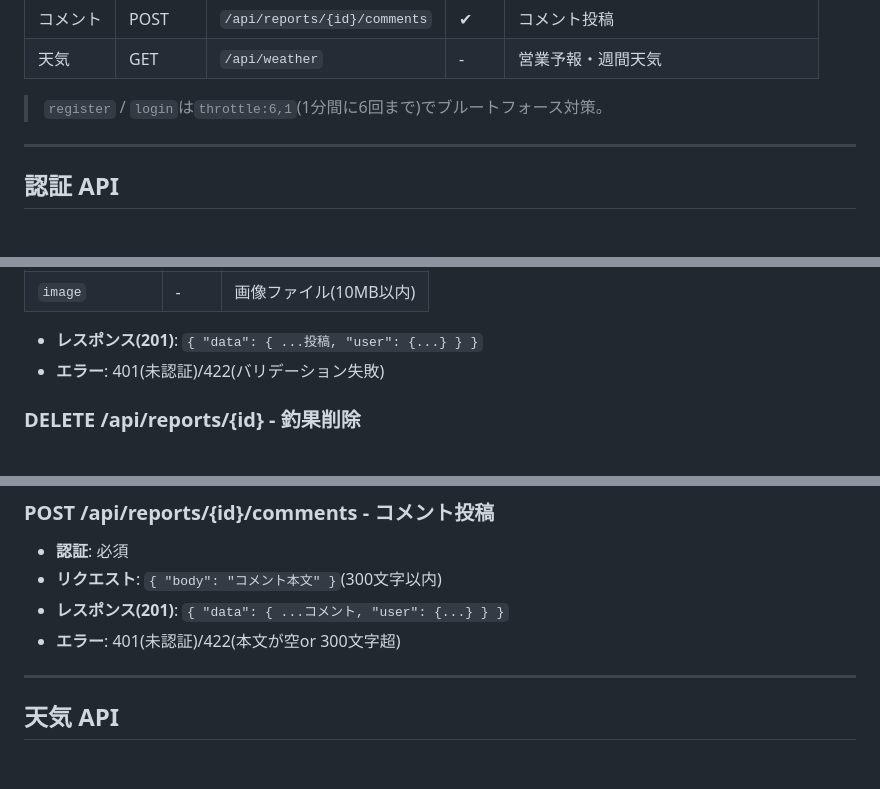
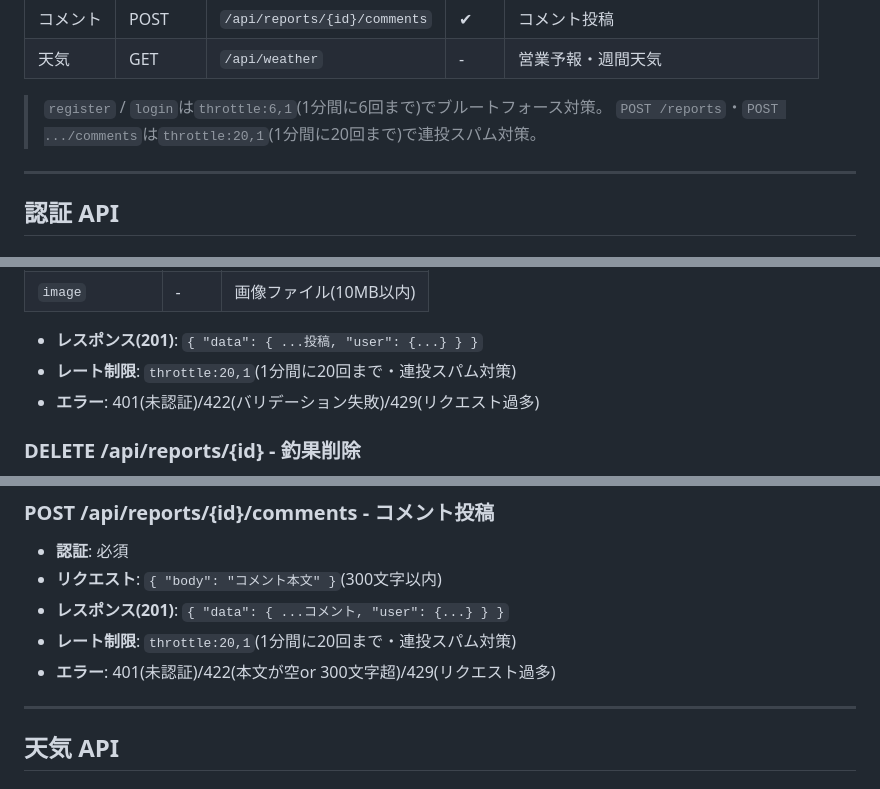
Before and after one commit to kazuki-cat/natsudomari-fishing, a Markdown page: docs/api-design.md, 3 parts joined by grey strips. GitHub-like rendering.

Commit message:
docs: API設計書に投稿系のレート制限(throttle)を追記

```diff
--- a/docs/api-design.md
+++ b/docs/api-design.md
@@ -32,6 +32,7 @@
 | 天気 | GET | `/api/weather` | - | 営業予報・週間天気 |
 
 > `register` / `login`は`throttle:6,1`(1分間に6回まで)でブルートフォース対策。
+> `POST /reports`・`POST .../comments`は`throttle:20,1`(1分間に20回まで)で連投スパム対策。
 
 ---
 
@@ -132,7 +133,8 @@
 | `image` | - | 画像ファイル(10MB以内) |
 
 - **レスポンス(201)**: `{ "data": { ...投稿, "user": {...} } }`
-- **エラー**: 401(未認証)/422(バリデーション失敗)
+- **レート制限**: `throttle:20,1`(1分間に20回まで・連投スパム対策)
+- **エラー**: 401(未認証)/422(バリデーション失敗)/429(リクエスト過多)
 
 ### DELETE /api/reports/{id} - 釣果削除
 - **認証**: 必要(**投稿者本人のみ**)
@@ -152,7 +154,8 @@
 - **認証**: 必須
 - **リクエスト**: `{ "body": "コメント本文" }`(300文字以内)
 - **レスポンス(201)**: `{ "data": { ...コメント, "user": {...} } }`
-- **エラー**: 401(未認証)/422(本文が空or 300文字超)
+- **レート制限**: `throttle:20,1`(1分間に20回まで・連投スパム対策)
+- **エラー**: 401(未認証)/422(本文が空or 300文字超)/429(リクエスト過多)
 
 ---
 
```
